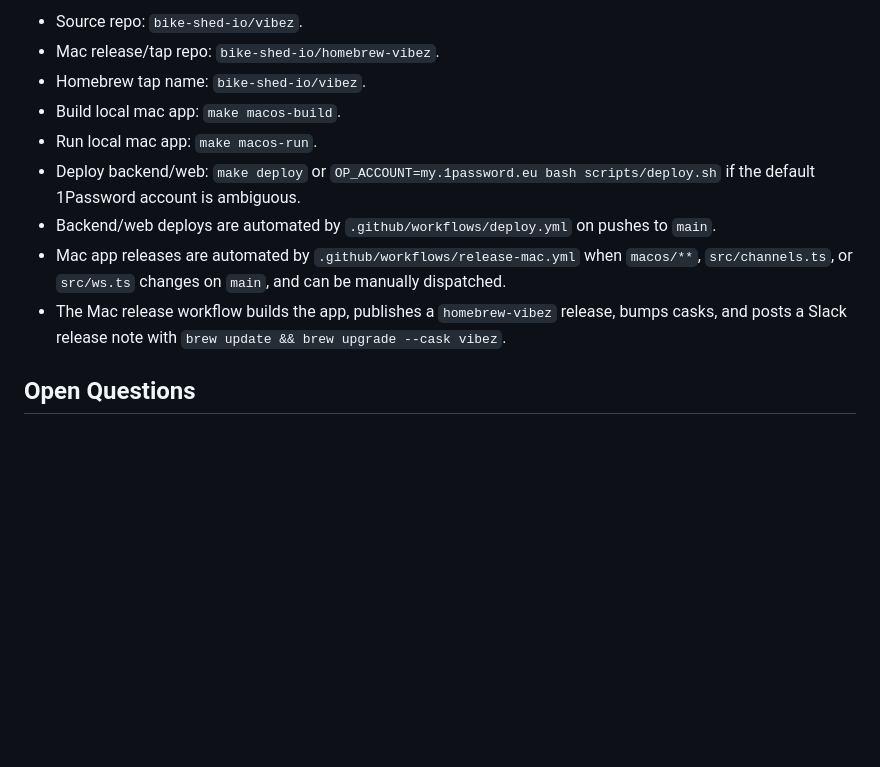
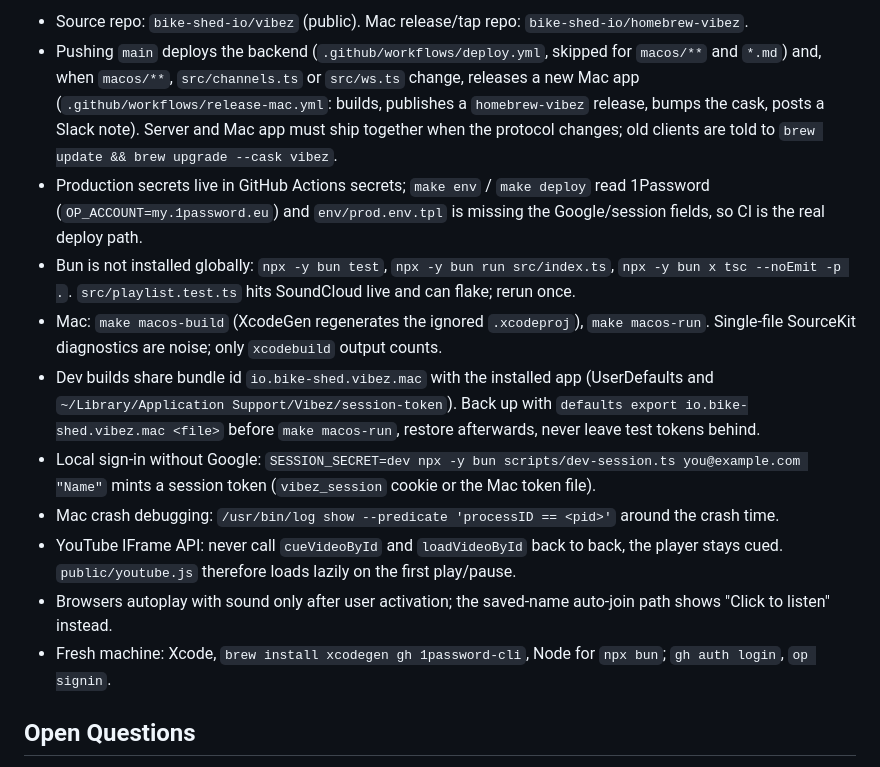
Before and after one commit to bike-shed-io/vibez, a Markdown page: docs/roadmap.md, the part around one of its changes. GitHub-like rendering; blank space fills up the shorter version.

```diff
--- a/docs/roadmap.md
+++ b/docs/roadmap.md
@@ -51,13 +44,15 @@ This document is the shared project memory for agents and humans working on Vibe
 
-- Source repo: `bike-shed-io/vibez`.
-- Mac release/tap repo: `bike-shed-io/homebrew-vibez`.
-- Homebrew tap name: `bike-shed-io/vibez`.
-- Build local mac app: `make macos-build`.
-- Run local mac app: `make macos-run`.
-- Deploy backend/web: `make deploy` or `OP_ACCOUNT=my.1password.eu bash scripts/deploy.sh` if the default 1Password account is ambiguous.
-- Backend/web deploys are automated by `.github/workflows/deploy.yml` on pushes to `main`.
-- Mac app releases are automated by `.github/workflows/release-mac.yml` when `macos/**`, `src/channels.ts`, or `src/ws.ts` changes on `main`, and can be manually dispatched.
-- The Mac release workflow builds the app, publishes a `homebrew-vibez` release, bumps casks, and posts a Slack release note with `brew update && brew upgrade --cask vibez`.
+- Source repo: `bike-shed-io/vibez` (public). Mac release/tap repo: `bike-shed-io/homebrew-vibez`.
+- Pushing `main` deploys the backend (`.github/workflows/deploy.yml`, skipped for `macos/**` and `*.md`) and, when `macos/**`, `src/channels.ts` or `src/ws.ts` change, releases a new Mac app (`.github/workflows/release-mac.yml`: builds, publishes a `homebrew-vibez` release, bumps the cask, posts a Slack note). Server and Mac app must ship together when the protocol changes; old clients are told to `brew update && brew upgrade --cask vibez`.
+- Production secrets live in GitHub Actions secrets; `make env` / `make deploy` read 1Password (`OP_ACCOUNT=my.1password.eu`) and `env/prod.env.tpl` is missing the Google/session fields, so CI is the real deploy path.
+- Bun is not installed globally: `npx -y bun test`, `npx -y bun run src/index.ts`, `npx -y bun x tsc --noEmit -p .`. `src/playlist.test.ts` hits SoundCloud live and can flake; rerun once.
+- Mac: `make macos-build` (XcodeGen regenerates the ignored `.xcodeproj`), `make macos-run`. Single-file SourceKit diagnostics are noise; only `xcodebuild` output counts.
+- Dev builds share bundle id `io.bike-shed.vibez.mac` with the installed app (UserDefaults and `~/Library/Application Support/Vibez/session-token`). Back up with `defaults export io.bike-shed.vibez.mac <file>` before `make macos-run`, restore afterwards, never leave test tokens behind.
+- Local sign-in without Google: `SESSION_SECRET=dev npx -y bun scripts/dev-session.ts you@example.com "Name"` mints a session token (`vibez_session` cookie or the Mac token file).
+- Mac crash debugging: `/usr/bin/log show --predicate 'processID == <pid>'` around the crash time.
+- YouTube IFrame API: never call `cueVideoById` and `loadVideoById` back to back, the player stays cued. `public/youtube.js` therefore loads lazily on the first play/pause.
+- Browsers autoplay with sound only after user activation; the saved-name auto-join path shows "Click to listen" instead.
+- Fresh machine: Xcode, `brew install xcodegen gh 1password-cli`, Node for `npx bun`; `gh auth login`, `op signin`.
 
 ## Open Questions
 
```
Also changed, not shown: other parts of docs/roadmap.md (+21 -28 lines).
